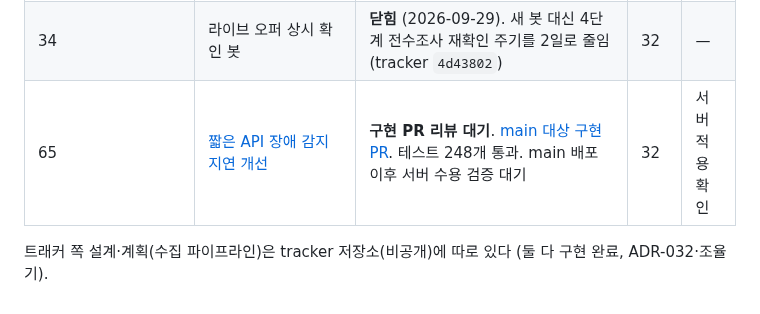
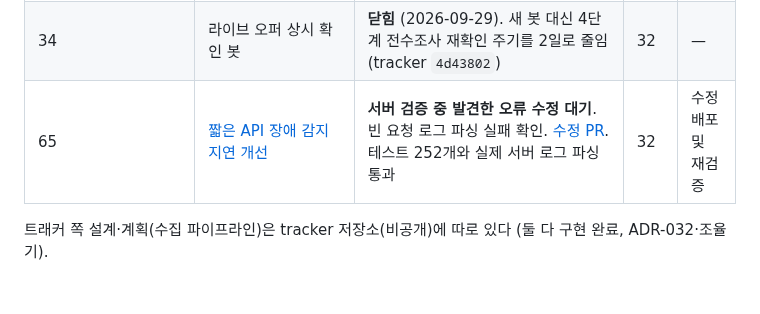
Before and after one commit to woowacourse-teams/2026-to-discount, a Markdown page: docs/design/README.md, the part around the change. GitHub-like rendering.

```diff
--- a/docs/design/README.md
+++ b/docs/design/README.md
@@ -43,7 +43,7 @@
 | 33 | 콘솔을 팀의 입구로 키운다(관례 조사, 구조 탭, 지금 할 일, 이력 탭) | **완료** (2026-09-18). 1~4와 별도 트랙 5(31의 1~2단계), 6(사람별 계정)까지 같은 날 끝 | 32 | 없음 |
 | 32 | 운영 관측을 한 화면과 한 알림 채널로(수집, API, 데이터, 웹, 서버, 배포 탭과 슬랙) | **완료** (1~3단계 2026-09-17, 배너 제안 승인 09-18). 10절에 남은 것은 범위 밖 항목과 팀원 피드백 요청뿐 | 없음 | 없음 |
 | 34 | 라이브 오퍼 상시 확인 봇 | **닫힘** (2026-09-29). 새 봇 대신 4단계 전수조사 재확인 주기를 2일로 줄임(tracker `4d43802`) | 32 | — |
-| 65 | [짧은 API 장애 감지 지연 개선](65-fast-api-failure-detection.md) | **구현 PR 리뷰 대기**. [main 대상 구현 PR](https://github.com/nn98/beggars-ops/pull/10). 테스트 248개 통과. main 배포 이후 서버 수용 검증 대기 | 32 | 서버 적용 확인 |
+| 65 | [짧은 API 장애 감지 지연 개선](65-fast-api-failure-detection.md) | **서버 검증 중 발견한 오류 수정 대기**. 빈 요청 로그 파싱 실패 확인. [수정 PR](https://github.com/nn98/beggars-ops/pull/11). 테스트 252개와 실제 서버 로그 파싱 통과 | 32 | 수정 배포 및 재검증 |
 
 트래커 쪽 설계·계획(수집 파이프라인)은 tracker 저장소(비공개)에 따로 있다
 (둘 다 구현 완료, ADR-032·조율기).
```
Also changed, not shown: docs/design/65-fast-api-failure-detection.md (+9 -1 lines).
